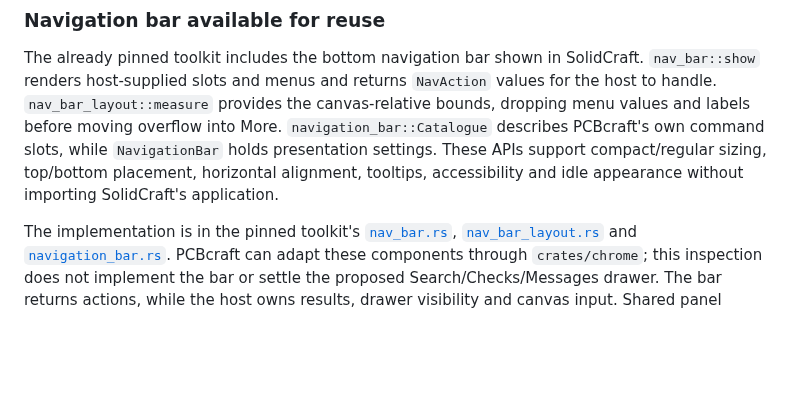
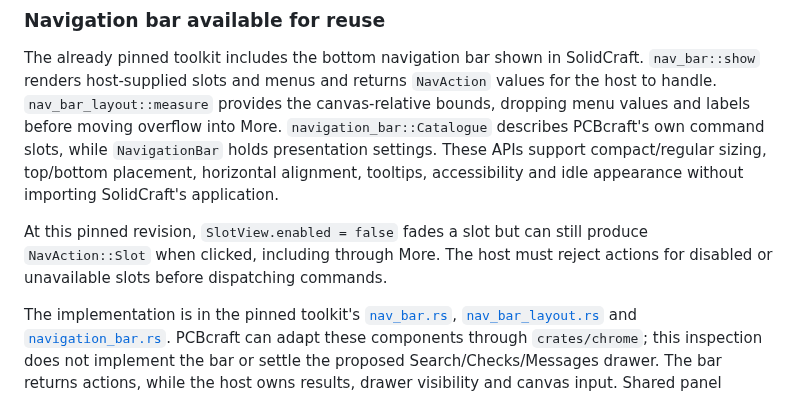
Before and after one commit to tangency-labs/pcbcraft, a Markdown page: docs/shared-ui-migration.md, the part around the change. GitHub-like rendering; blank space fills up the shorter version.

Commit message:
Document navigation-slot disabled-action handling
Record the pinned toolkit limitation: enabled=false fades a slot but can
still emit NavAction::Slot on the bar or through More. Require the host
to reject disabled or unavailable slot actions before command dispatch.

Verified both paths in the pinned toolkit. Documentation links, whitespace,
formatting, Clippy, 1,373 workspace tests and WebAssembly checking passed.

Co-Authored-By: Codex <noreply@openai.com>

```diff
--- a/docs/shared-ui-migration.md
+++ b/docs/shared-ui-migration.md
@@ -31,6 +31,10 @@ overflow into More. `navigation_bar::Catalogue` describes PCBcraft's own command
 slots, while `NavigationBar` holds presentation settings. These APIs support
 compact/regular sizing, top/bottom placement, horizontal alignment, tooltips,
 accessibility and idle appearance without importing SolidCraft's application.
+
+At this pinned revision, `SlotView.enabled = false` fades a slot but can still
+produce `NavAction::Slot` when clicked, including through More. The host must
+reject actions for disabled or unavailable slots before dispatching commands.
 
 The implementation is in the pinned toolkit's
 [`nav_bar.rs`](https://github.com/tangency-labs/solidcraft/blob/f56114219b2d7f6d16de8dd58700479646948f8a/crates/ui-kit/src/nav_bar.rs),
```
